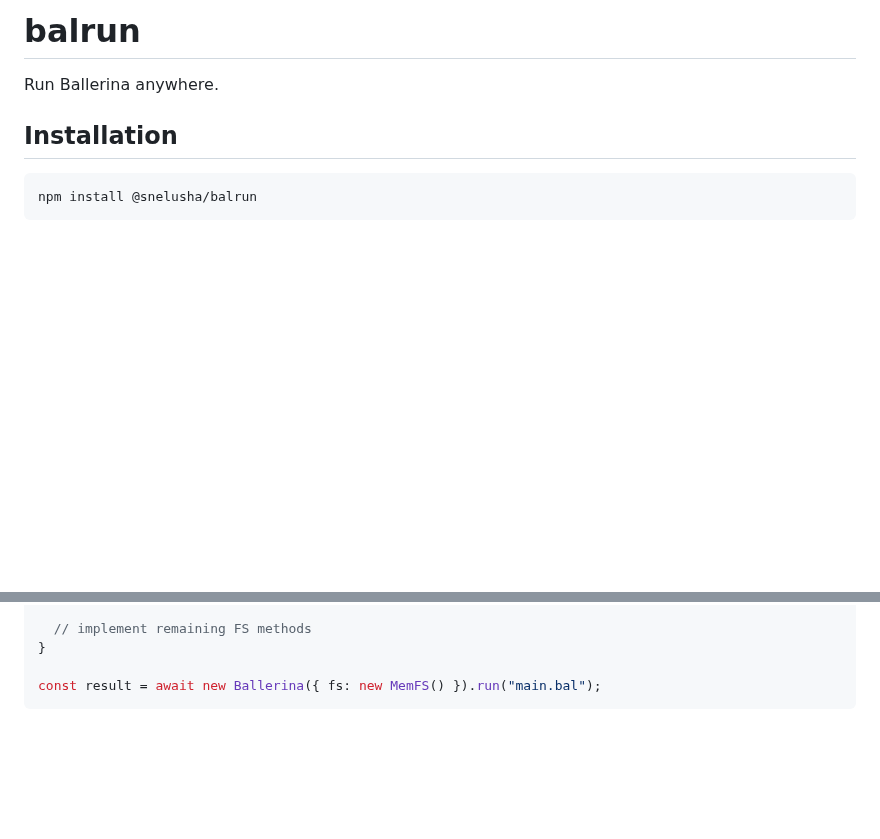
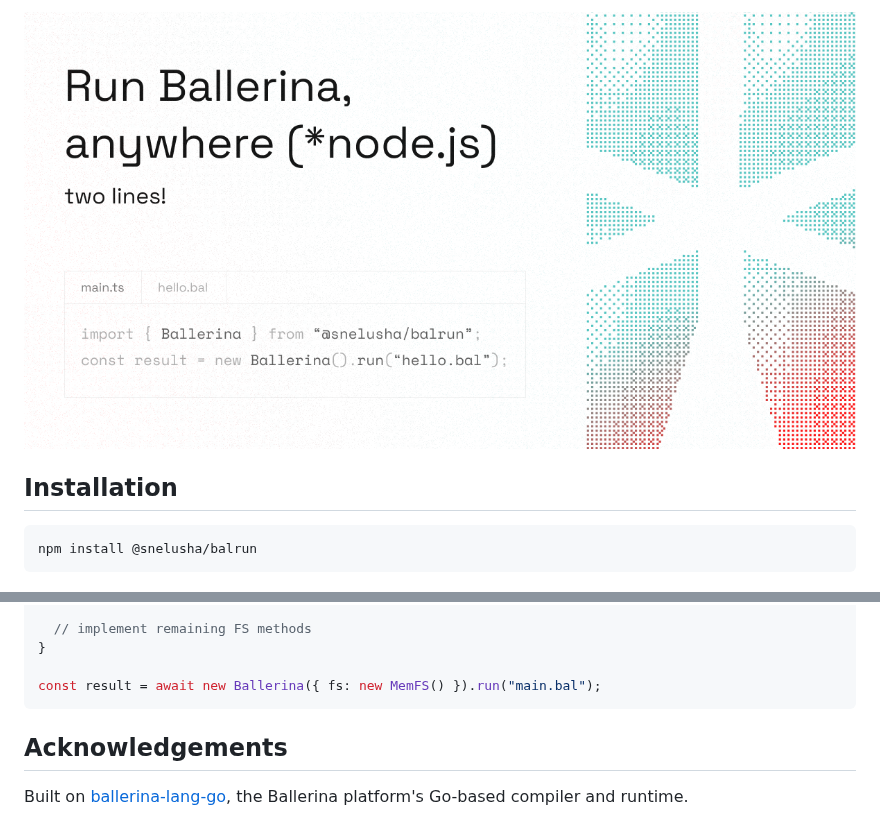
Before and after one commit to snelusha/balrun, a Markdown page: packages/balrun/README.md, 2 parts joined by grey strips. GitHub-like rendering; pictures changed too: .github/assets/banner.png (added); blank space fills up the shorter version.

Commit message:
docs: add banner and acknowledgements

````diff
--- a/packages/balrun/README.md
+++ b/packages/balrun/README.md
@@ -1,6 +1,4 @@
-# balrun
-
-Run Ballerina anywhere.
+![banner](https://raw.githubusercontent.com/snelusha/balrun/main/.github/assets/banner.png)
 
 ## Installation
 
@@ -49,3 +47,7 @@ class MemFS implements FS {
 
 const result = await new Ballerina({ fs: new MemFS() }).run("main.bal");
 ```
+
+## Acknowledgements
+
+Built on [ballerina-lang-go](https://github.com/ballerina-platform/ballerina-lang-go), the Ballerina platform's Go-based compiler and runtime.
````
